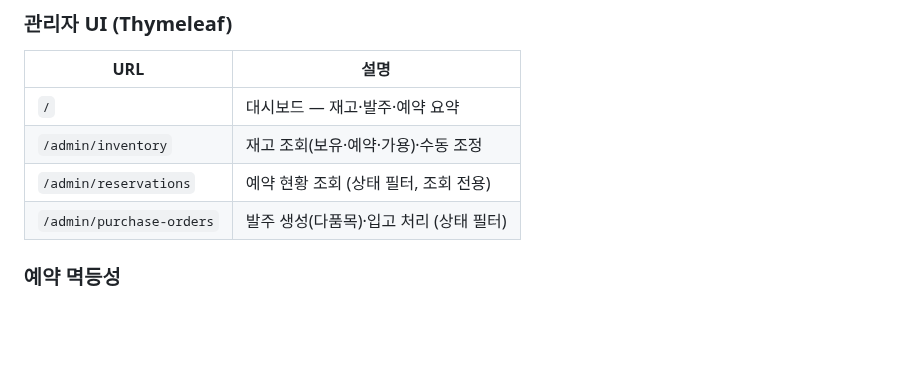
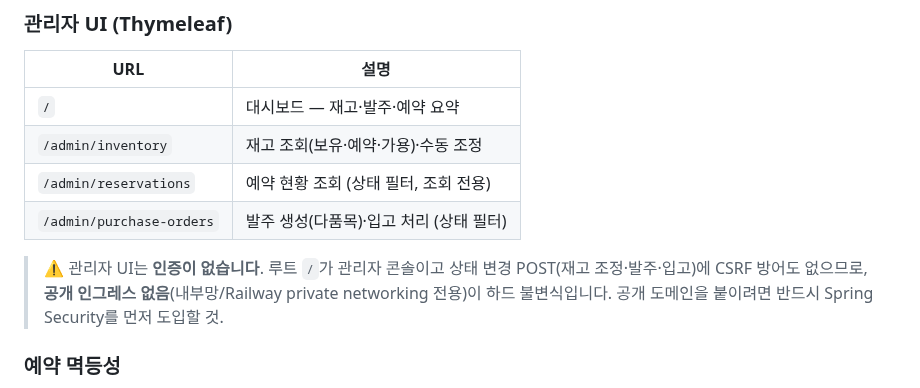
Before and after one commit to twin10240/jhg-wms-project, a Markdown page: README.md, the part around the change. GitHub-like rendering; blank space fills up the shorter version.

Commit message:
docs(wms): 관리자 UI 무인증 전제 명시 — 공개 인그레스 없음이 하드 불변식 (final-review Important 반영)
Co-Authored-By: Claude Fable 5 <noreply@anthropic.com>

```diff
--- a/README.md
+++ b/README.md
@@ -99,6 +99,8 @@ adjust   → onHandQty ±delta (예약분 미만·음수 방어)
 | `/admin/reservations` | 예약 현황 조회 (상태 필터, 조회 전용) |
 | `/admin/purchase-orders` | 발주 생성(다품목)·입고 처리 (상태 필터) |
 
+> ⚠️ 관리자 UI는 **인증이 없습니다**. 루트 `/`가 관리자 콘솔이고 상태 변경 POST(재고 조정·발주·입고)에 CSRF 방어도 없으므로, **공개 인그레스 없음**(내부망/Railway private networking 전용)이 하드 불변식입니다. 공개 도메인을 붙이려면 반드시 Spring Security를 먼저 도입할 것.
+
 ### 예약 멱등성
 
 `Reservation` 엔티티가 `orderId`에 `UNIQUE` 제약을 가집니다.
```
